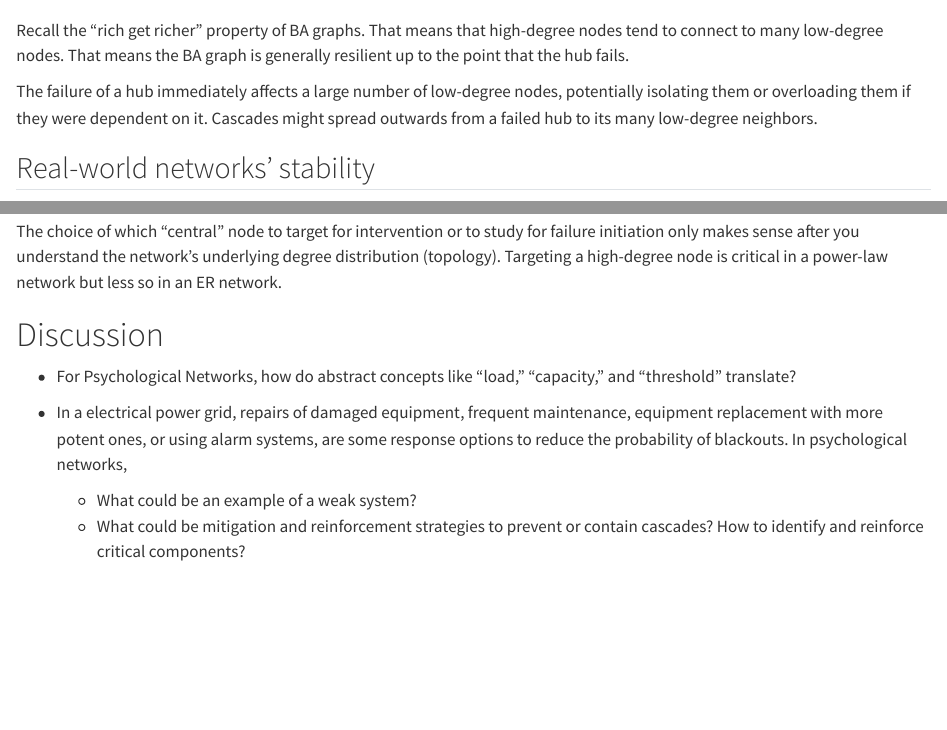
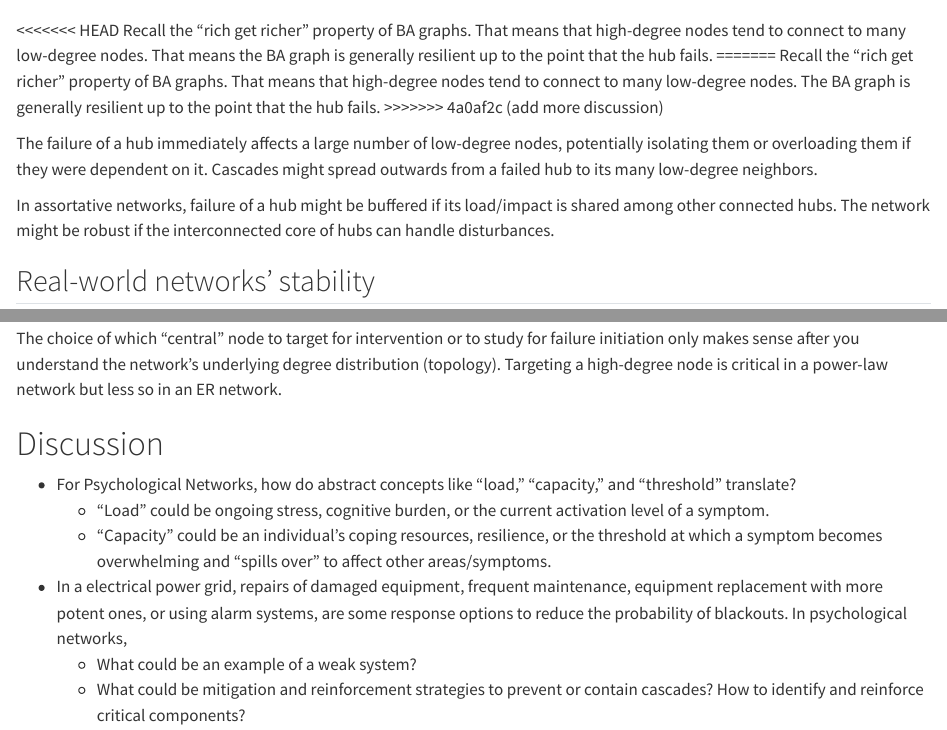
Before and after one commit to aginiguez19/cascading_failures, a Quarto document (week6_2.qmd): the page in a window 1100 px wide, from 16090 px down, and a second part further down, joined at a grey line. Rendered offline with R 4.5, knitr and Pandoc in place of Quarto, with nearby package versions; code that draws random numbers runs with fixed seeds of ours; a font, style sheet, LaTeX package, included part or bibliography that could not be used is replaced or left out; long lines of code are wrapped.

Commit message:
resolve conflicts in discussion

```diff
--- a/week6_2.qmd
+++ b/week6_2.qmd
@@ -577,9 +577,15 @@ BA graphs are characterized by a few high-degree "hubs" (specific nodes that are
 
 > "A network displays assortative mixing if the nodes in the networks that have many connections tend to be connected to other nodes with many connections. A network is said to be disassortative if the highly connected nodes tend to be connected to nodes with few connections." [@ash2007pasmaia, p.6]
 
+<<<<<<< HEAD
 Recall the "rich get richer" property of BA graphs. That means that high-degree nodes tend to connect to many low-degree nodes. That means the BA graph is generally resilient up to the point that the hub fails.
+=======
+Recall the "rich get richer" property of BA graphs. That means that high-degree nodes tend to connect to many low-degree nodes. The BA graph is generally resilient up to the point that the hub fails.
+>>>>>>> 4a0af2c (add more discussion)
 
 The failure of a hub immediately affects a large number of low-degree nodes, potentially isolating them or overloading them if they were dependent on it. Cascades might spread outwards from a failed hub to its many low-degree neighbors.
+
+In assortative networks, failure of a hub might be buffered if its load/impact is shared among other connected hubs. The network might be robust if the interconnected core of hubs can handle disturbances.
 
 ## Real-world networks' stability
 
@@ -749,6 +755,8 @@ The choice of which "central" node to target for intervention or to study for fa
 # Discussion
 
 - For Psychological Networks, how do abstract concepts like "load," "capacity," and "threshold" translate?
+  - "Load" could be ongoing stress, cognitive burden, or the current activation level of a symptom.
+  - "Capacity" could be an individual's coping resources, resilience, or the threshold at which a symptom becomes overwhelming and "spills over" to affect other areas/symptoms.
 
 - In a electrical power grid, repairs of damaged equipment, frequent maintenance, equipment replacement with more potent ones, or using alarm systems, are some response options to reduce the probability of blackouts. In psychological networks,
   - What could be an example of a weak system?
```
